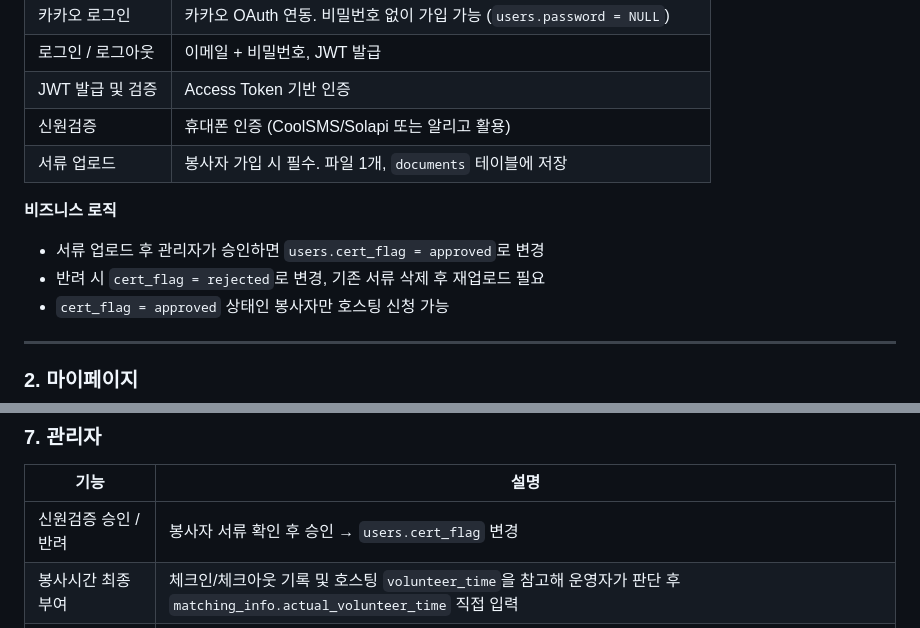
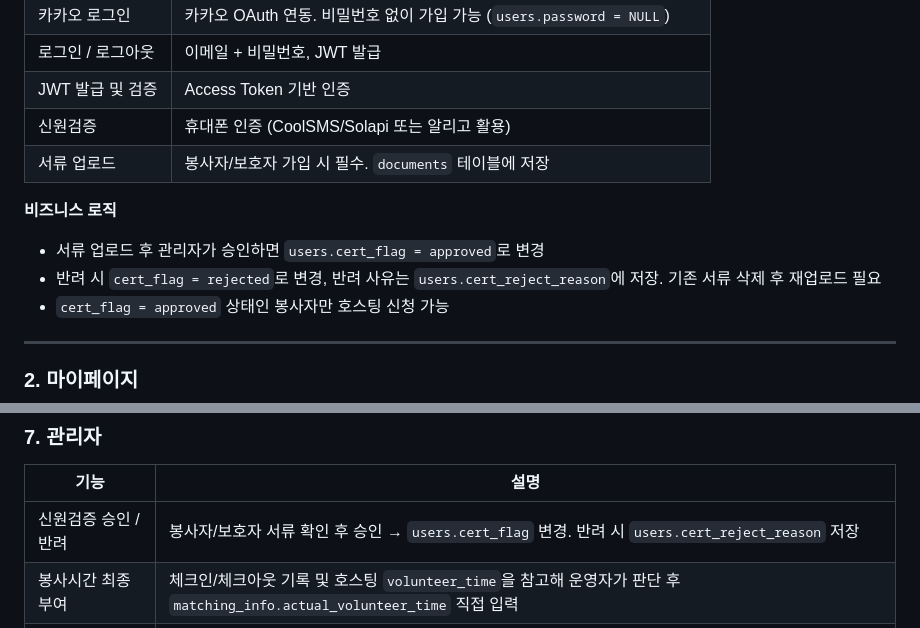
Before and after one commit to battlegroundcallofduty/Babdongmu, a Markdown page: docs/FEATURES.md, 2 parts joined by grey strips. Rendered like a GitHub page.

```diff
--- a/docs/FEATURES.md
+++ b/docs/FEATURES.md
@@ -28,11 +28,11 @@
 | 로그인 / 로그아웃 | 이메일 + 비밀번호, JWT 발급 |
 | JWT 발급 및 검증 | Access Token 기반 인증 |
 | 신원검증 | 휴대폰 인증 (CoolSMS/Solapi 또는 알리고 활용) |
-| 서류 업로드 | 봉사자 가입 시 필수. 파일 1개, `documents` 테이블에 저장 |
+| 서류 업로드 | 봉사자/보호자 가입 시 필수. `documents` 테이블에 저장 |
 
 **비즈니스 로직**
 - 서류 업로드 후 관리자가 승인하면 `users.cert_flag = approved`로 변경
-- 반려 시 `cert_flag = rejected`로 변경, 기존 서류 삭제 후 재업로드 필요
+- 반려 시 `cert_flag = rejected`로 변경, 반려 사유는 `users.cert_reject_reason`에 저장. 기존 서류 삭제 후 재업로드 필요
 - `cert_flag = approved` 상태인 봉사자만 호스팅 신청 가능
 
 ---
@@ -134,7 +134,7 @@
 
 | 기능 | 설명 |
 |------|------|
-| 신원검증 승인 / 반려 | 봉사자 서류 확인 후 승인 → `users.cert_flag` 변경 |
+| 신원검증 승인 / 반려 | 봉사자/보호자 서류 확인 후 승인 → `users.cert_flag` 변경. 반려 시 `users.cert_reject_reason` 저장 |
 | 봉사시간 최종 부여 | 체크인/체크아웃 기록 및 호스팅 `volunteer_time`을 참고해 운영자가 판단 후 `matching_info.actual_volunteer_time` 직접 입력 |
 | 대시보드 통계 조회 | 유효 등록자별 방문 횟수, 봉사시간 합계 등 유의미한 데이터 파악 |
 
```
Also changed, not shown: docs/DATABASE.md (+4 -3 lines).
